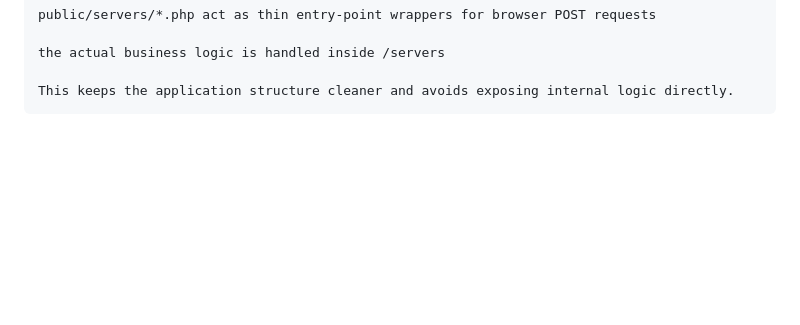
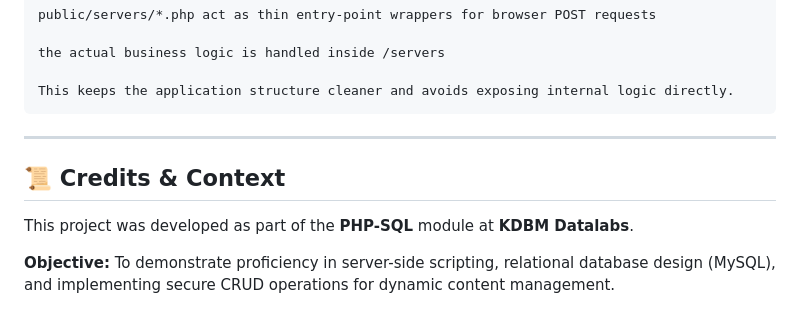
Before and after one commit to gkoutlis/DATALado_Blog, a Markdown page: README.md, the part around the change. Drawn GitHub-style; blank space fills up the shorter version.

```diff
--- a/README.md
+++ b/README.md
@@ -161,3 +161,9 @@ Login page: http://127.0.0.1:8000/User_Login.php
     the actual business logic is handled inside /servers
 
     This keeps the application structure cleaner and avoids exposing internal logic directly.
+
+---
+## 📜 Credits & Context
+This project was developed as part of the **PHP-SQL** module at **KDBM Datalabs**.
+
+**Objective:** To demonstrate proficiency in server-side scripting, relational database design (MySQL), and implementing secure CRUD operations for dynamic content management.
```
